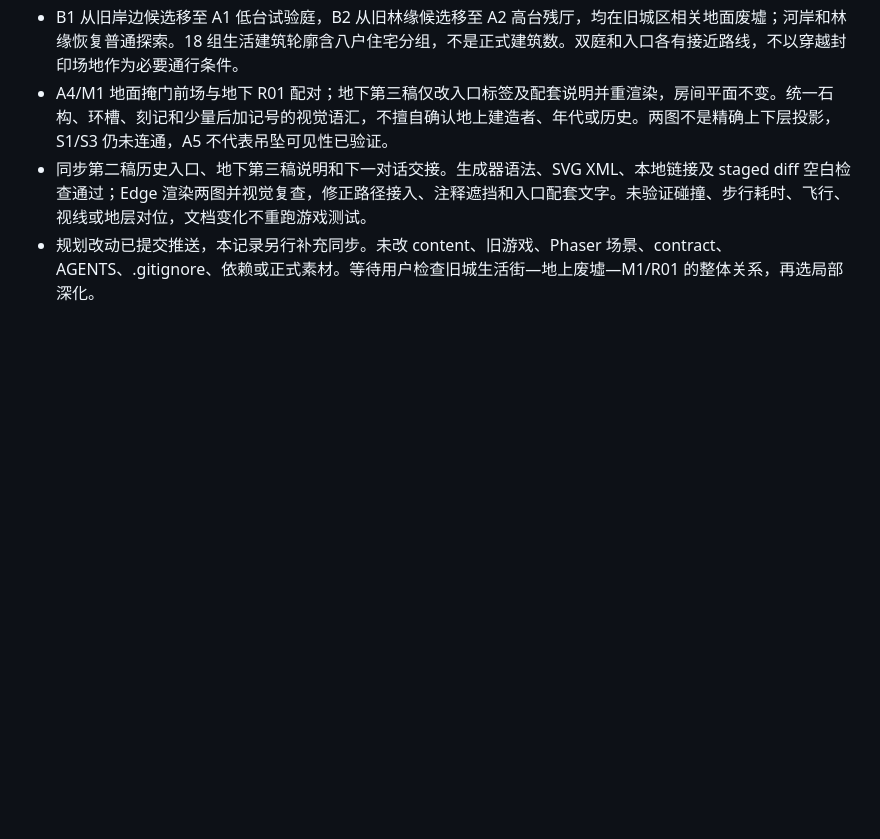
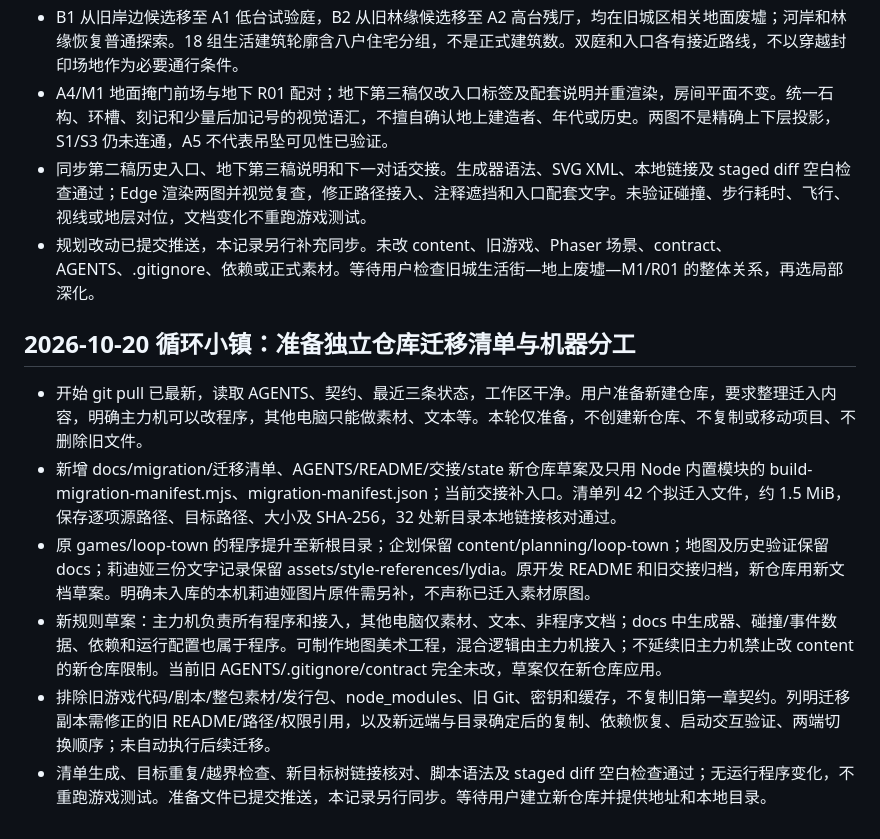
Before and after one commit to zymyln/my-game, a Markdown page: docs/state.md, the part around the change. Drawn GitHub-style; blank space fills up the shorter version.

Commit message:
记录独立仓库迁移准备交接

```diff
--- a/docs/state.md
+++ b/docs/state.md
@@ -739,3 +739,12 @@
 - A4/M1 地面掩门前场与地下 R01 配对；地下第三稿仅改入口标签及配套说明并重渲染，房间平面不变。统一石构、环槽、刻记和少量后加记号的视觉语汇，不擅自确认地上建造者、年代或历史。两图不是精确上下层投影，S1/S3 仍未连通，A5 不代表吊坠可见性已验证。
 - 同步第二稿历史入口、地下第三稿说明和下一对话交接。生成器语法、SVG XML、本地链接及 staged diff 空白检查通过；Edge 渲染两图并视觉复查，修正路径接入、注释遮挡和入口配套文字。未验证碰撞、步行耗时、飞行、视线或地层对位，文档变化不重跑游戏测试。
 - 规划改动已提交推送，本记录另行补充同步。未改 content、旧游戏、Phaser 场景、contract、AGENTS、.gitignore、依赖或正式素材。等待用户检查旧城生活街—地上废墟—M1/R01 的整体关系，再选局部深化。
+
+## 2026-10-20 循环小镇：准备独立仓库迁移清单与机器分工
+
+- 开始 git pull 已最新，读取 AGENTS、契约、最近三条状态，工作区干净。用户准备新建仓库，要求整理迁入内容，明确主力机可以改程序，其他电脑只能做素材、文本等。本轮仅准备，不创建新仓库、不复制或移动项目、不删除旧文件。
+- 新增 docs/migration/迁移清单、AGENTS/README/交接/state 新仓库草案及只用 Node 内置模块的 build-migration-manifest.mjs、migration-manifest.json；当前交接补入口。清单列 42 个拟迁入文件，约 1.5 MiB，保存逐项源路径、目标路径、大小及 SHA-256，32 处新目录本地链接核对通过。
+- 原 games/loop-town 的程序提升至新根目录；企划保留 content/planning/loop-town；地图及历史验证保留 docs；莉迪娅三份文字记录保留 assets/style-references/lydia。原开发 README 和旧交接归档，新仓库用新文档草案。明确未入库的本机莉迪娅图片原件需另补，不声称已迁入素材原图。
+- 新规则草案：主力机负责所有程序和接入，其他电脑仅素材、文本、非程序文档；docs 中生成器、碰撞/事件数据、依赖和运行配置也属于程序。可制作地图美术工程，混合逻辑由主力机接入；不延续旧主力机禁止改 content 的新仓库限制。当前旧 AGENTS/.gitignore/contract 完全未改，草案仅在新仓库应用。
+- 排除旧游戏代码/剧本/整包素材/发行包、node_modules、旧 Git、密钥和缓存，不复制旧第一章契约。列明迁移副本需修正的旧 README/路径/权限引用，以及新远端与目录确定后的复制、依赖恢复、启动交互验证、两端切换顺序；未自动执行后续迁移。
+- 清单生成、目标重复/越界检查、新目标树链接核对、脚本语法及 staged diff 空白检查通过；无运行程序变化，不重跑游戏测试。准备文件已提交推送，本记录另行同步。等待用户建立新仓库并提供地址和本地目录。
```
